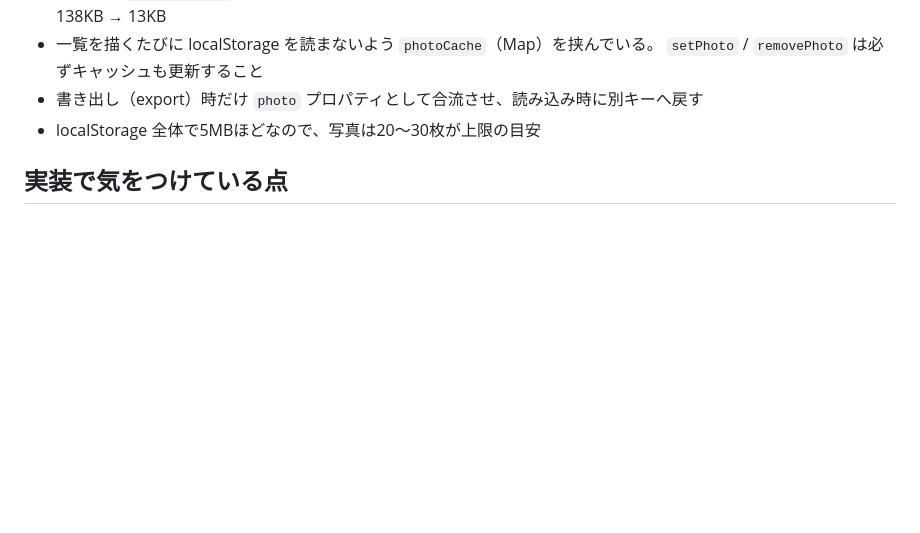
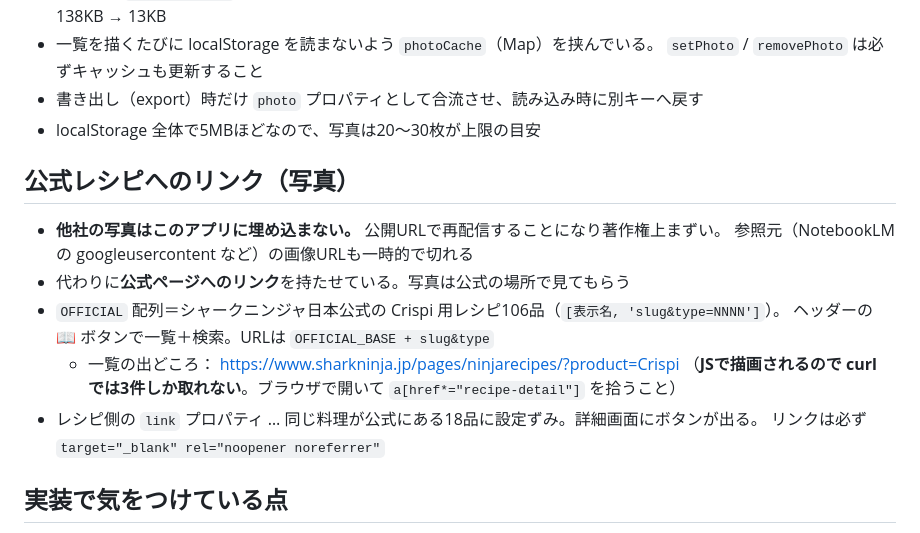
Before and after one commit to konkora780-ux/Ninja-Crispi, a Markdown page: CLAUDE.md, the part around the change. Drawn GitHub-style; blank space fills up the shorter version.

Commit message:
引き継ぎ書に公式レシピリンクの方針を追記
Co-Authored-By: Claude Opus 4.8 <noreply@anthropic.com>

```diff
--- a/CLAUDE.md
+++ b/CLAUDE.md
@@ -47,6 +47,19 @@
 - 書き出し（export）時だけ `photo` プロパティとして合流させ、読み込み時に別キーへ戻す
 - localStorage 全体で5MBほどなので、写真は20〜30枚が上限の目安
 
+## 公式レシピへのリンク（写真）
+
+- **他社の写真はこのアプリに埋め込まない。** 公開URLで再配信することになり著作権上まずい。
+  参照元（NotebookLM の googleusercontent など）の画像URLも一時的で切れる
+- 代わりに**公式ページへのリンク**を持たせている。写真は公式の場所で見てもらう
+- `OFFICIAL` 配列＝シャークニンジャ日本公式の Crispi 用レシピ106品（`[表示名, 'slug&type=NNNN']`）。
+  ヘッダーの 📖 ボタンで一覧＋検索。URLは `OFFICIAL_BASE + slug&type`
+  - 一覧の出どころ： https://www.sharkninja.jp/pages/ninjarecipes/?product=Crispi
+    （**JSで描画されるので curl では3件しか取れない**。ブラウザで開いて
+    `a[href*="recipe-detail"]` を拾うこと）
+- レシピ側の `link` プロパティ … 同じ料理が公式にある18品に設定ずみ。詳細画面にボタンが出る。
+  リンクは必ず `target="_blank" rel="noopener noreferrer"`
+
 ## 実装で気をつけている点
 
 - `scaleAmount()`：分量の人数倍。日本語の分量は「大さじ1.5」「小さじ1/2」のように**数字が先頭に来ない**ので、
```
